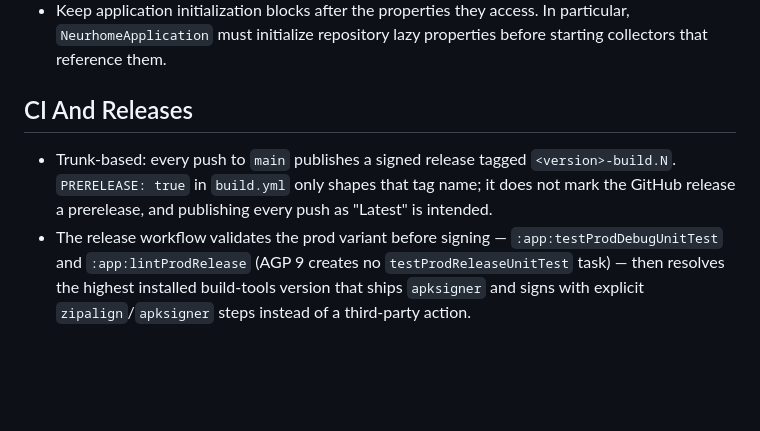
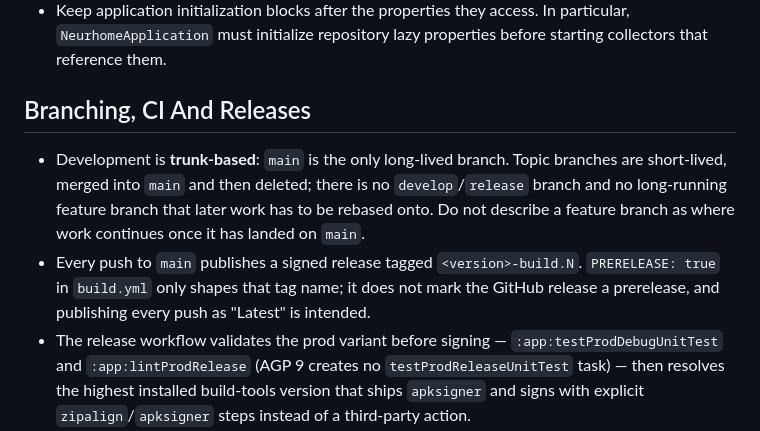
Before and after one commit to carlo-colombo/neurhome, a Markdown page: AGENTS.md, the part around the change. GitHub-like rendering; blank space fills up the shorter version.

Commit message:
docs: state that development is trunk-based on main

```diff
--- a/AGENTS.md
+++ b/AGENTS.md
@@ -45,9 +45,10 @@
 - For manual dev deployment, install `app/build/outputs/apk/dev/debug/app-dev-debug.apk`, then resolve the package from the current build output or `adb shell pm list packages`; launch `ovh.litapp.neurhome3.MainActivity` using that package. Do not hard-code another machine's hostname suffix.
 - Keep application initialization blocks after the properties they access. In particular, `NeurhomeApplication` must initialize repository lazy properties before starting collectors that reference them.
 
-## CI And Releases
+## Branching, CI And Releases
 
-- Trunk-based: every push to `main` publishes a signed release tagged `<version>-build.N`. `PRERELEASE: true` in `build.yml` only shapes that tag name; it does not mark the GitHub release a prerelease, and publishing every push as "Latest" is intended.
+- Development is **trunk-based**: `main` is the only long-lived branch. Topic branches are short-lived, merged into `main` and then deleted; there is no `develop`/`release` branch and no long-running feature branch that later work has to be rebased onto. Do not describe a feature branch as where work continues once it has landed on `main`.
+- Every push to `main` publishes a signed release tagged `<version>-build.N`. `PRERELEASE: true` in `build.yml` only shapes that tag name; it does not mark the GitHub release a prerelease, and publishing every push as "Latest" is intended.
 - The release workflow validates the prod variant before signing — `:app:testProdDebugUnitTest` and `:app:lintProdRelease` (AGP 9 creates no `testProdReleaseUnitTest` task) — then resolves the highest installed build-tools version that ships `apksigner` and signs with explicit `zipalign`/`apksigner` steps instead of a third-party action.
 - Branch protection is deliberately NOT configured and PRs are mostly dependabot, so the always-on `required-checks` job is a signal only. Do not describe it as a gate.
 - PR CI builds the dev debug APK and runs `:app:assembleDevDebug :app:testDevDebugUnitTest :app:lintDevDebug` in one `--parallel` invocation with `-PdevHostSuffix=ci`, verifies the Room schema export is committed, and runs the (non-blocking) instrumented suite on an API 34 emulator plus `tools/tests` under pytest.
```
